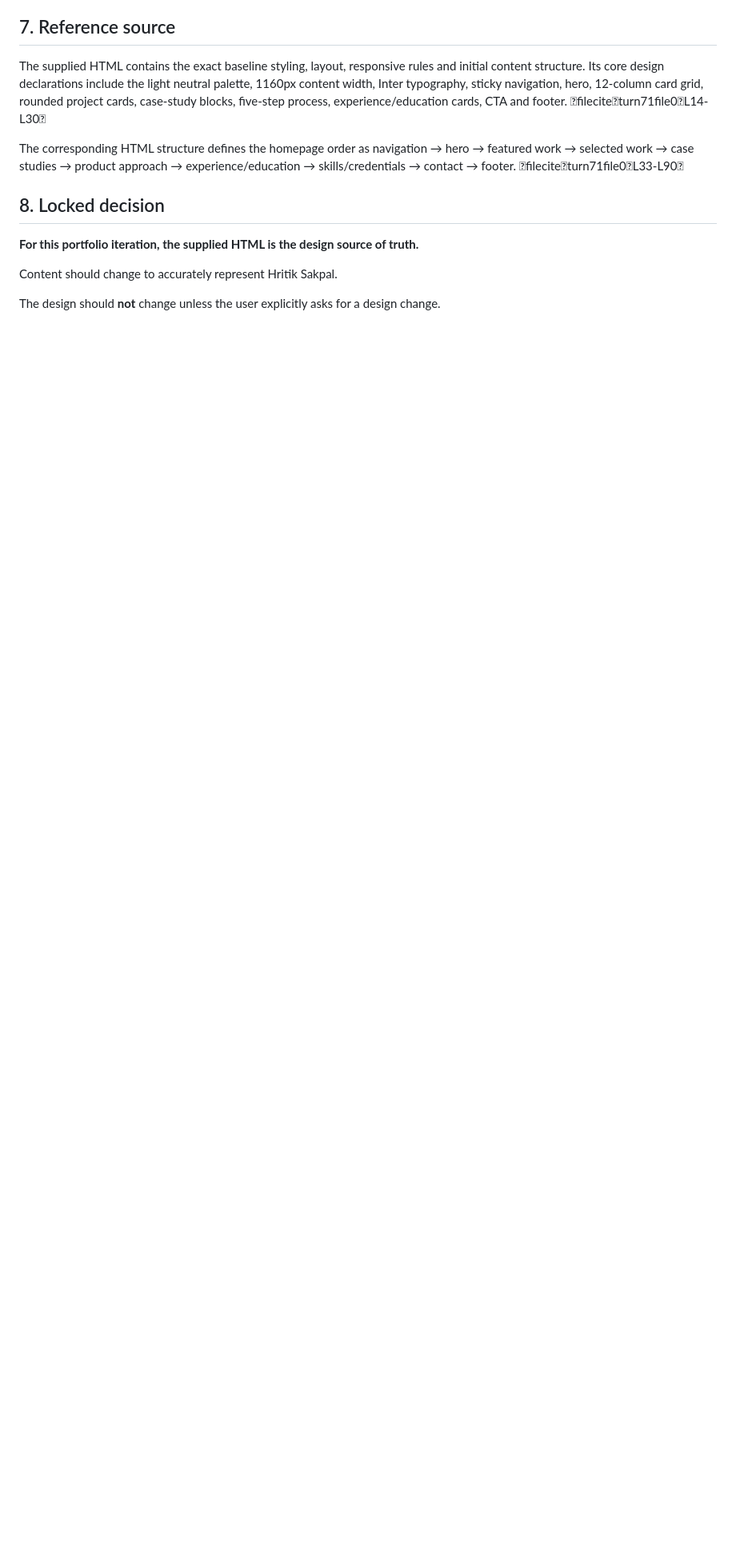
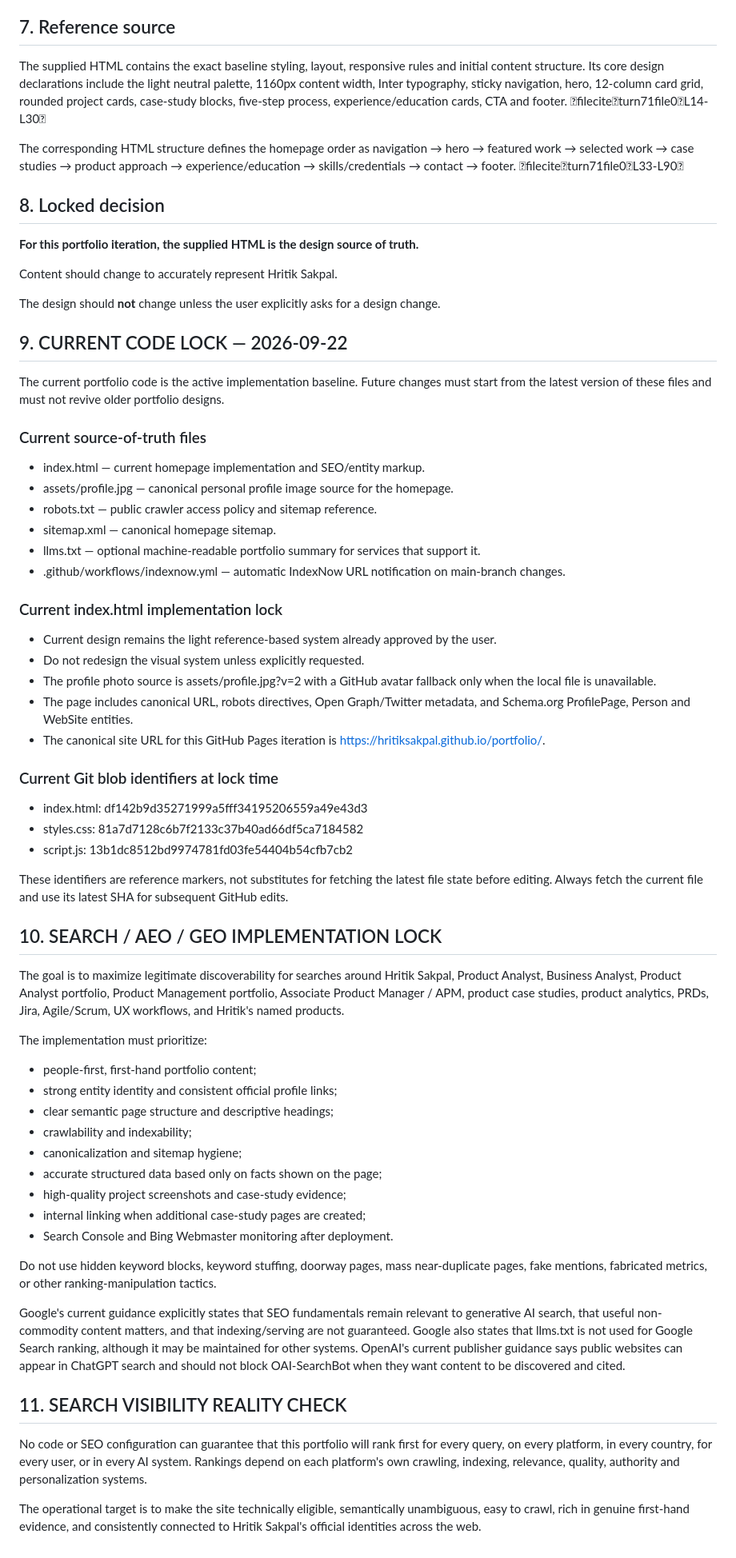
Before and after one commit to hritiksakpal/portfolio, a Markdown page: PORTFOLIO_MASTER_SPEC.md, the part around the change. Shown at 80% size. Rendered like a GitHub page; blank space fills up the shorter version.

Commit message:
Lock current portfolio code and SEO architecture

```diff
--- a/PORTFOLIO_MASTER_SPEC.md
+++ b/PORTFOLIO_MASTER_SPEC.md
@@ -274,3 +274,54 @@ The corresponding HTML structure defines the homepage order as navigation → he
 Content should change to accurately represent Hritik Sakpal.
 
 The design should **not** change unless the user explicitly asks for a design change.
+
+## 9. CURRENT CODE LOCK — 2026-09-22
+
+The current portfolio code is the active implementation baseline. Future changes must start from the latest version of these files and must not revive older portfolio designs.
+
+### Current source-of-truth files
+- index.html — current homepage implementation and SEO/entity markup.
+- assets/profile.jpg — canonical personal profile image source for the homepage.
+- robots.txt — public crawler access policy and sitemap reference.
+- sitemap.xml — canonical homepage sitemap.
+- llms.txt — optional machine-readable portfolio summary for services that support it.
+- .github/workflows/indexnow.yml — automatic IndexNow URL notification on main-branch changes.
+
+### Current index.html implementation lock
+- Current design remains the light reference-based system already approved by the user.
+- Do not redesign the visual system unless explicitly requested.
+- The profile photo source is assets/profile.jpg?v=2 with a GitHub avatar fallback only when the local file is unavailable.
+- The page includes canonical URL, robots directives, Open Graph/Twitter metadata, and Schema.org ProfilePage, Person and WebSite entities.
+- The canonical site URL for this GitHub Pages iteration is https://hritiksakpal.github.io/portfolio/.
+
+### Current Git blob identifiers at lock time
+- index.html: df142b9d35271999a5fff34195206559a49e43d3
+- styles.css: 81a7d7128c6b7f2133c37b40ad66df5ca7184582
+- script.js: 13b1dc8512bd9974781fd03fe54404b54cfb7cb2
+
+These identifiers are reference markers, not substitutes for fetching the latest file state before editing. Always fetch the current file and use its latest SHA for subsequent GitHub edits.
+
+## 10. SEARCH / AEO / GEO IMPLEMENTATION LOCK
+
+The goal is to maximize legitimate discoverability for searches around Hritik Sakpal, Product Analyst, Business Analyst, Product Analyst portfolio, Product Management portfolio, Associate Product Manager / APM, product case studies, product analytics, PRDs, Jira, Agile/Scrum, UX workflows, and Hritik's named products.
+
+The implementation must prioritize:
+- people-first, first-hand portfolio content;
+- strong entity identity and consistent official profile links;
+- clear semantic page structure and descriptive headings;
+- crawlability and indexability;
+- canonicalization and sitemap hygiene;
+- accurate structured data based only on facts shown on the page;
+- high-quality project screenshots and case-study evidence;
+- internal linking when additional case-study pages are created;
+- Search Console and Bing Webmaster monitoring after deployment.
+
+Do not use hidden keyword blocks, keyword stuffing, doorway pages, mass near-duplicate pages, fake mentions, fabricated metrics, or other ranking-manipulation tactics.
+
+Google's current guidance explicitly states that SEO fundamentals remain relevant to generative AI search, that useful non-commodity content matters, and that indexing/serving are not guaranteed. Google also states that llms.txt is not used for Google Search ranking, although it may be maintained for other systems. OpenAI's current publisher guidance says public websites can appear in ChatGPT search and should not block OAI-SearchBot when they want content to be discovered and cited.
+
+## 11. SEARCH VISIBILITY REALITY CHECK
+
+No code or SEO configuration can guarantee that this portfolio will rank first for every query, on every platform, in every country, for every user, or in every AI system. Rankings depend on each platform's own crawling, indexing, relevance, quality, authority and personalization systems.
+
+The operational target is to make the site technically eligible, semantically unambiguous, easy to crawl, rich in genuine first-hand evidence, and consistently connected to Hritik Sakpal's official identities across the web.
```
